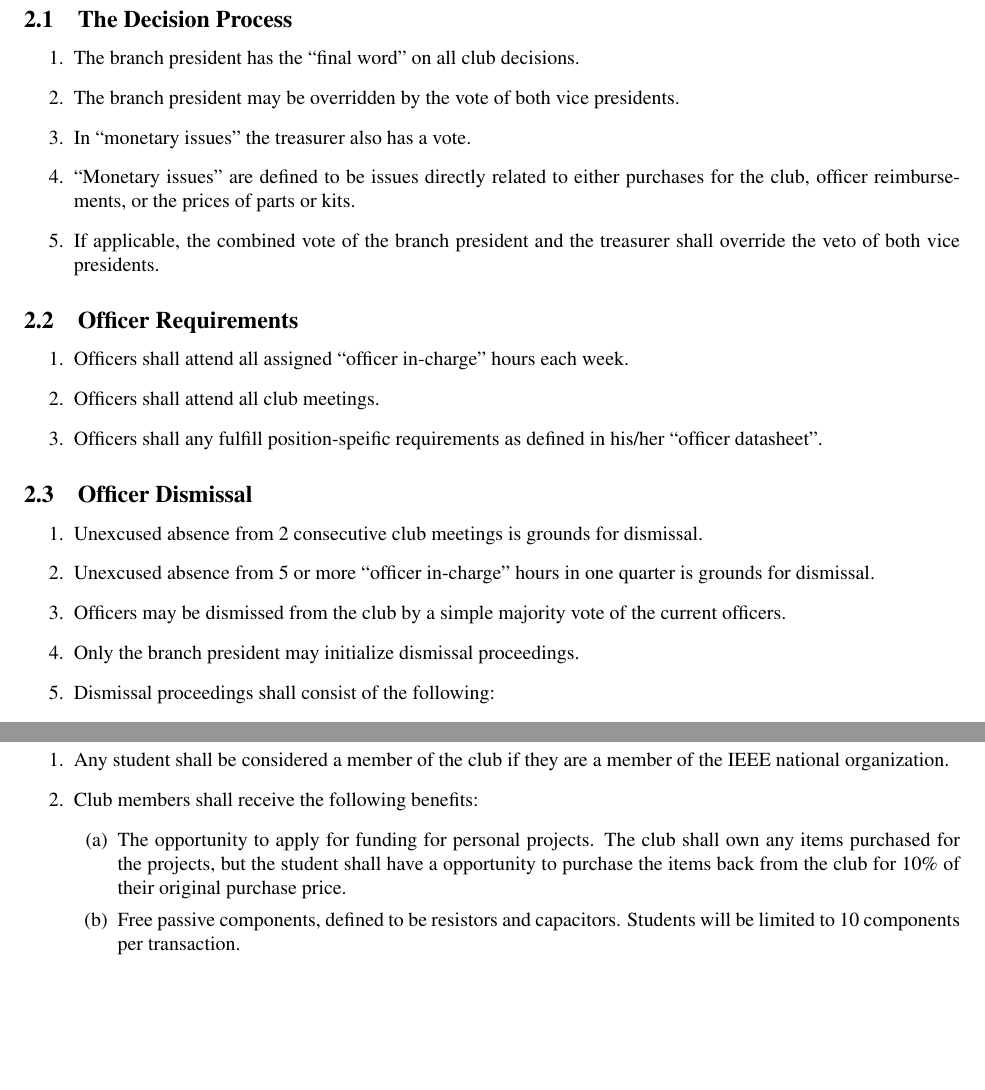
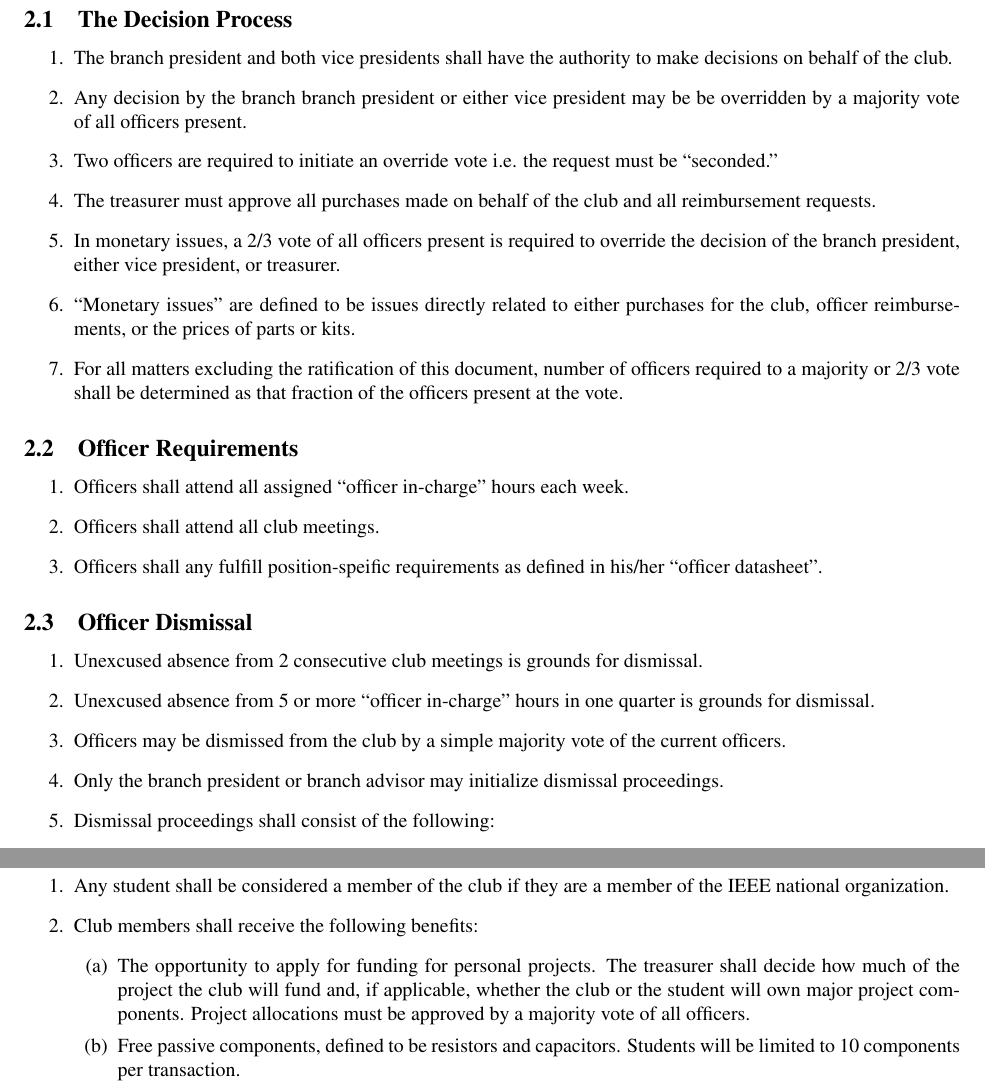
Before and after one commit to CalPolyIEEE/bylaws, a LaTeX document (bylaws.tex): two parts of pages 4 and 6 of 9, joined at a grey line, cut so that both start at the same text, the shorter picture padded with empty space. Compiled offline with pdfLaTeX.

Commit message:
Changed some bylaws to reflect new thinking.

```diff
--- a/bylaws.tex
+++ b/bylaws.tex
@@ -67,11 +67,13 @@
 
 \subsection{The Decision Process}
 \begin{enumerate}
-\item The branch president has the ``final word'' on all club decisions.
-\item The branch president may be overridden by the vote of both vice presidents.
-\item In ``monetary issues'' the treasurer also has a vote.
+\item The branch president and both vice presidents shall have the authority to make decisions on behalf of the club.
+\item Any decision by the branch branch president or either vice president may be be overridden by a majority vote of all officers present.
+\item Two officers are required to initiate an override vote i.e. the request must be ``seconded.''
+\item The treasurer must approve all purchases made on behalf of the club and all reimbursement requests.
+\item In monetary issues, a 2/3 vote of all officers present is required to override the decision of the branch president, either vice president, or treasurer.
 \item ``Monetary issues'' are defined to be issues directly related to either purchases for the club, officer reimbursements, or the prices of parts or kits.
-\item If applicable, the combined vote of the branch president and the treasurer shall override the veto of both vice presidents.
+\item For all matters excluding the ratification of this document, number of officers required to a majority or 2/3 vote shall be determined as that fraction of the officers present at the vote.
 \end{enumerate}
 
 \subsection{Officer Requirements}
@@ -86,7 +88,7 @@
 \item Unexcused absence from 2 consecutive club meetings is grounds for dismissal.
 \item Unexcused absence from 5 or more ``officer in-charge'' hours in one quarter is grounds for dismissal.
 \item Officers may be dismissed from the club by a simple majority vote of the current officers.
-\item Only the branch president may initialize dismissal proceedings.
+\item Only the branch president or branch advisor may initialize dismissal proceedings.
 \item Dismissal proceedings shall consist of the following:
   \begin{enumerate}
     \item The branch president shall inform the officer privately of the intent to initiate dismissal proceedings
@@ -146,7 +145,7 @@
 \item Any student shall be considered a member of the club if they are a member of the IEEE national organization.
 \item Club members shall receive the following benefits:
   \begin{enumerate}
-  \item The opportunity to apply for funding for personal projects. The club shall own any items purchased for the projects, but the student shall have a opportunity to purchase the items back from the club for 10\% of their original purchase price.
+  \item The opportunity to apply for funding for personal projects. The treasurer shall decide how much of the project the club will fund and, if applicable, whether the club or the student will own major project components. Project allocations must be approved by a majority vote of all officers.
   \item Free passive components, defined to be resistors and capacitors. Students will be limited to 10 components per transaction.
   \item Inclusion of their resume in the club resume portfolio.
   \item The opportunity to participate in club industry tours.
```
Also changed, not shown: bylaws.pdf, bylaws.tex (23 more changed lines).
